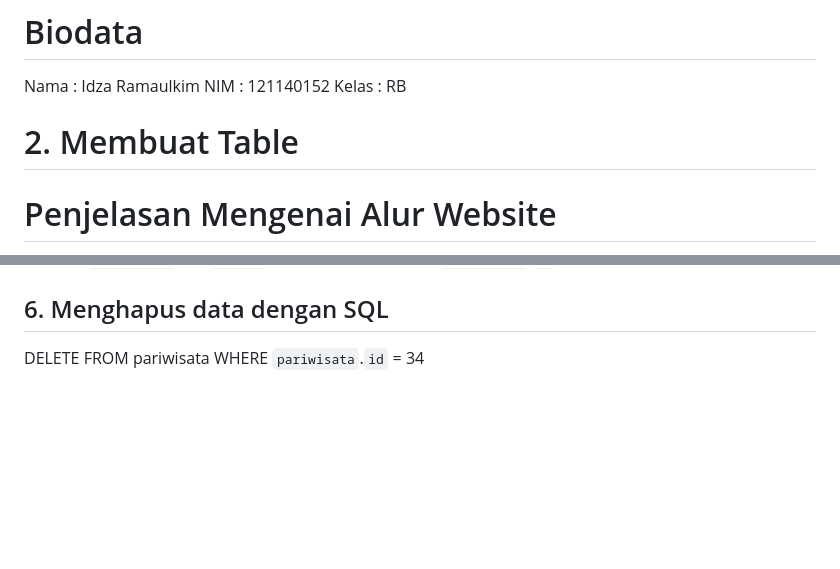
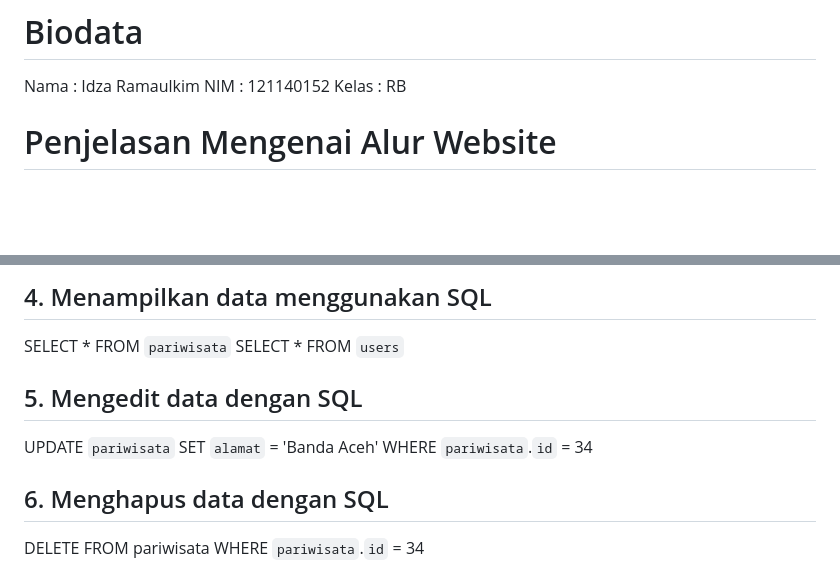
Before and after one commit to Idza-Ramaulkim-121140152/Tubespemweb, a Markdown page: README.md, 2 parts joined by grey strips. GitHub-like rendering; blank space fills up the shorter version.

```diff
--- a/README.md
+++ b/README.md
@@ -3,7 +3,7 @@
 Nama  : Idza Ramaulkim
 NIM   : 121140152
 Kelas : RB
-# 2.	Membuat Table
+
 # Penjelasan Mengenai Alur Website
 Website saya ini tidak menggunakan hosting, tetapi menggunakan VPS (Virtual Private Server) yang kemudian di konfigurasikan di Cloudflare menggunakan fitur Tunnles Domain, saya menggunakan Domain yang saya beli di NiagaHoster yang juga di konfigurasikan di panel NiagaHoster agar terhubung dengan Cloudflare. Disisi VPS Web saya menggunakan webserver disini saya menggunakan XAMPP sebagai webserver localhost.
 Saya juga melampirkan ilustrasi untuk menjelaskan alur website saya (ilustrasi.jpg)
@@ -70,2 +132,9 @@ UPDATE `pariwisata` SET `alamat` = 'Banda Aceh' WHERE `pariwisata`.`id` = 34
+## 4.  Menampilkan data menggunakan SQL
+SELECT * FROM `pariwisata`
+SELECT * FROM `users`
+
+## 5. Mengedit data dengan SQL
+UPDATE `pariwisata` SET `alamat` = 'Banda Aceh' WHERE `pariwisata`.`id` = 34
+
 ## 6. Menghapus data dengan SQL
 DELETE FROM pariwisata WHERE `pariwisata`.`id` = 34
```
Also changed, not shown: other parts of README.md (+62 -0 lines).
